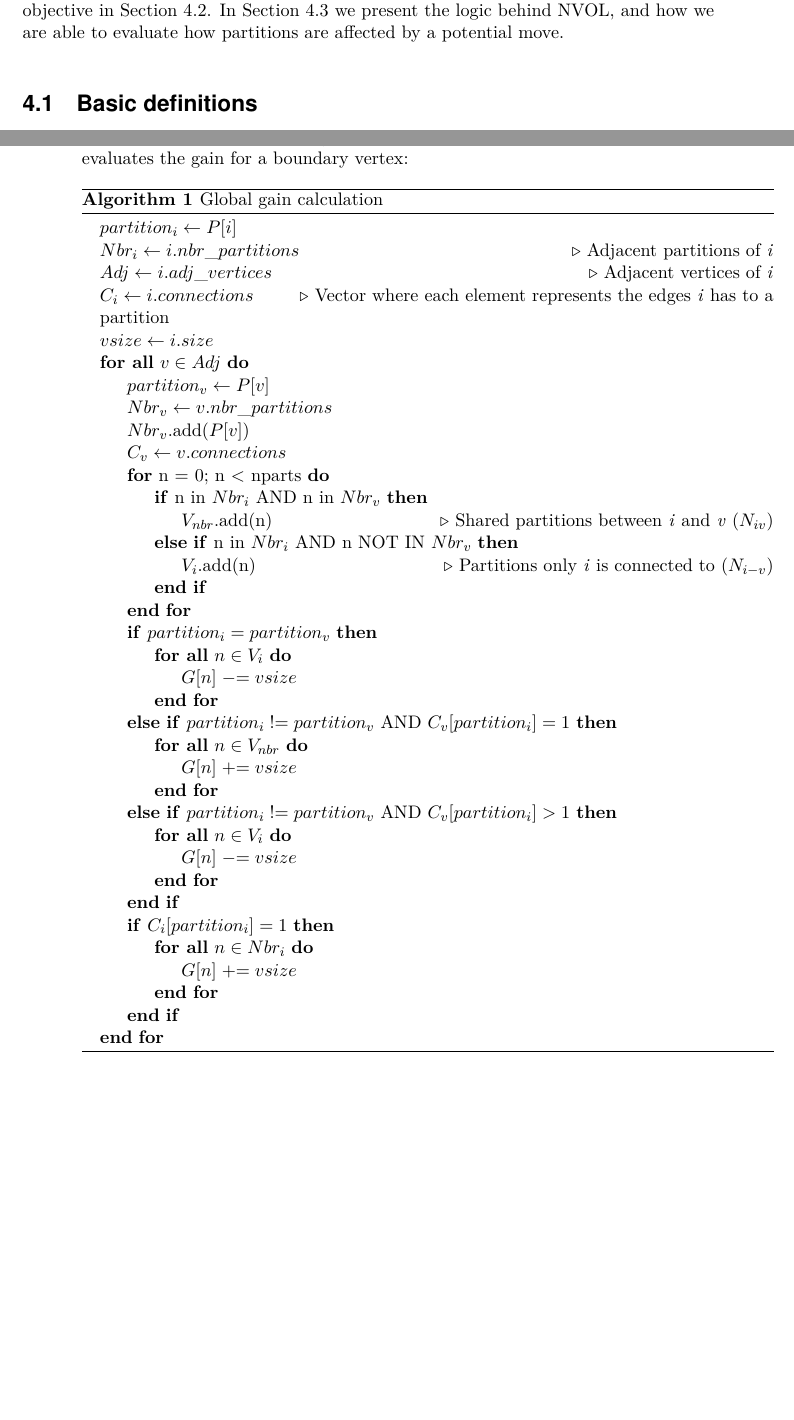
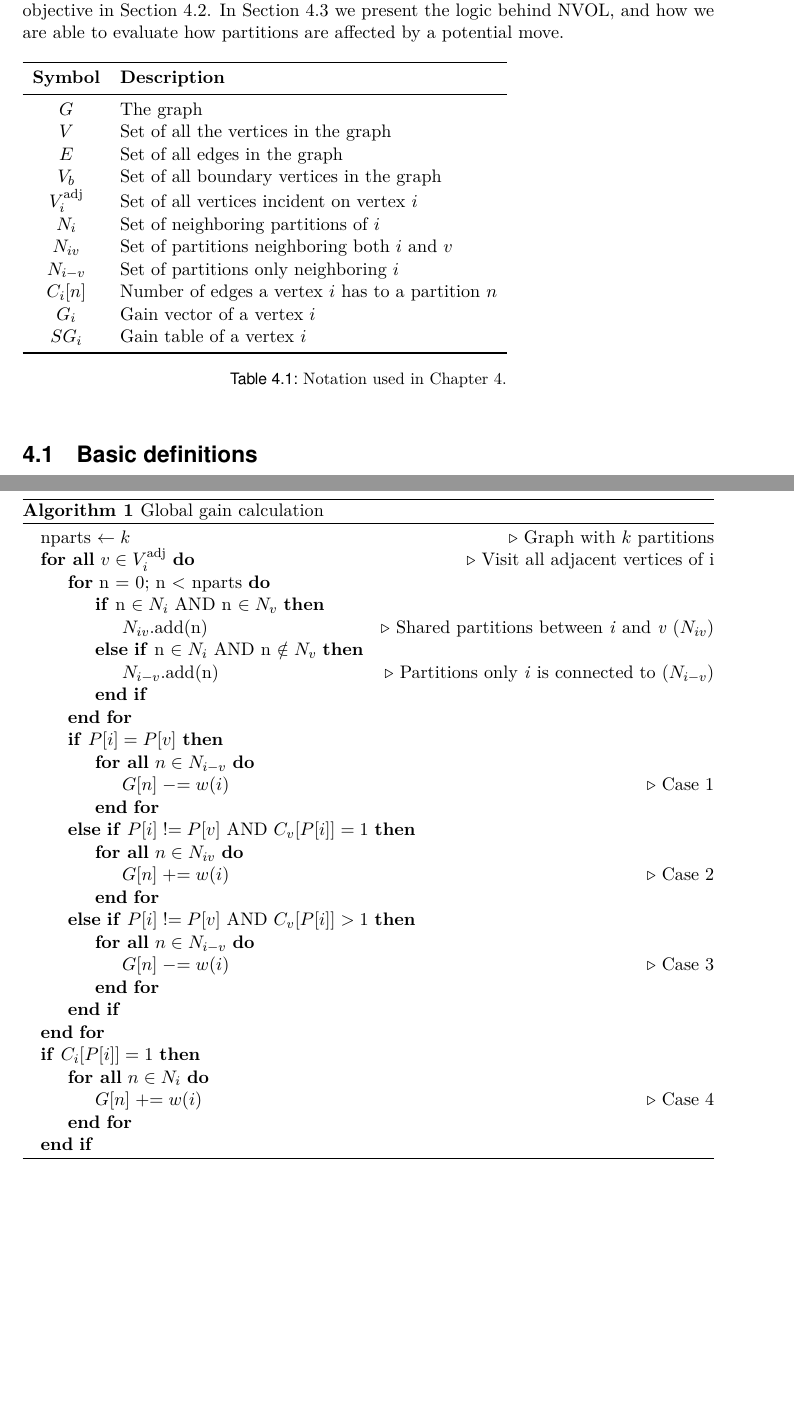
Before and after one commit to riccardoie/Riccardo_Thesis, a LaTeX thesis (thesis.tex, which reads Project/volume_calculation_detailed.tex): two parts of pages 35 and 38 of 58 before the commit and two parts of pages 35 and 39 of 58 after it, joined at a grey line, cut so that both start at the same text, the shorter picture padded with empty space. Compiled offline with pdfLaTeX.

Commit message:
Fixed a few details in chapter 4, added table with notation and fixed some minor errors.

```diff
--- a/Project/volume_calculation_detailed.tex
+++ b/Project/volume_calculation_detailed.tex
@@ -6,6 +6,28 @@ The global communication volume objective seeks to improve the total communicati
 %To address this requirement, a matrix based data structure was developed. In this representation, each row corresponds to a partition, while each column represents a potential destination partition. Each matrix element therefore captures the gain associated with a specific partition when a move to a particular destination is considered.
 
 %The total gain for a move can still be derived by summing the values within a column, which yields the same aggregate gain measure used by METIS. However, unlike the original approach, this representation preserves the contribution to each individual partition. Consequently, it enables partition aware optimization decisions by explicitly revealing how each partition is affected by a move.
+\begin{table}[h]
+%	\centering
+	\label{tab:notation}
+	\begin{tabular}{cl}
+		\toprule
+		\textbf{Symbol} & \textbf{Description} \\
+		\midrule
+		$G$          & The graph \\
+		$V$			& Set of all the vertices in the graph\\
+		$E$			& Set of all edges in the graph\\
+		$V_b$		& Set of all boundary vertices in the graph\\
+		$V^{\mathrm{adj}}_i$ & Set of all vertices incident on vertex $i$\\
+		$N_i$        & Set of neighboring partitions of $i$ \\
+		$N_{iv}$      & Set of partitions neighboring both $i$ and $v$\\
+		$N_{i-v}$    & Set of partitions only neighboring $i$\\
+		$C_i[n]$	& Number of edges a vertex $i$ has to a partition $n$\\
+		$G_i$		& Gain vector of a vertex $i$\\
+		$SG_i$		& Gain table of a vertex $i$\\
+		\bottomrule
+	\end{tabular}
+	\caption{Notation used in Chapter~\ref{cv_calculation}.}
+\end{table}
 \section{Basic definitions}
 To facilitate understanding of the implementation (see Section~\ref{cv_calc_implementation}), we begin by introducing a formal definition of communication volume. Let $G = (V, E)$ be a graph, and let $P$ be the partition vector, where $P[v]$ is the partition a vertex \textit{v} is assigned to. A vertex $u$ is defined as a neighbor of $v$ if there exists an edge $\{u,v\} \in E$. Any vertex adjacent to at least one vertex belonging to a different partition is said to lie on the boundary. We denote the set of all boundary vertices by $V_b \subseteq V$. Formally, a vertex $v \in V_b$ if there exists at least one neighbor $u \in V$ such that $\{v,u\} \in E$ and $P[v] \neq P[u]$.
 
@@ -74,50 +96,40 @@ Let $C_i[n]$ denote the number of edges connecting $i$ to partition $n$. In Figu
 		G_i[k] \mathrel{+}= w(i)
 	\end{equation}
 \end{enumerate}
-For every adjacent boundary vertex $v$ that it visits, METIS will check each of the cases above for every partition $k \in V^{\mathrm{nbr}}_i$. The algorithm below displays the flow of how METIS evaluates the gain for a boundary vertex:
+For every adjacent boundary vertex $v$ visited, we check each of the cases above for every partition in either $N_{iv}$, $N_{i-v}$ or $N_i$ depending on the case. The algorithm below displays the flow of how the gain is calculated for a vertex $i$ being considered moved:
 %ADD PSEUDOCODE HERE
 \begin{algorithm}
 	\caption{Global gain calculation}\label{alg:cap}
 	\begin{algorithmic}
-		\State $partition_i \gets P[i]$
-		\State $Nbr_i \gets i.nbr\textunderscore partitions$	\Comment{Adjacent partitions of \textit{i}}
-		\State $Adj \gets i.adj\textunderscore vertices$		\Comment{Adjacent vertices of \textit{i}}
-		\State $C_i \gets i.connections$ 						\Comment{Vector where each element represents the edges \textit{i} has to a partition}
-		\State $vsize \gets i.size$
-		\ForAll{$v \in Adj$}
-			\State $partition_v \gets P[v]$
-			\State $Nbr_v \gets v.nbr\textunderscore partitions$
-			\State $Nbr_v$.add($P[v]$)
-			\State $C_v \gets v.connections$
-
+		\State nparts $\gets k$ 							\Comment{Graph with $k$ partitions}
+		\ForAll{$v \in V^{\mathrm{adj}}_i$}					\Comment{Visit all adjacent vertices of i}
 			\For{n = 0; n < nparts}
-				\If{n in $Nbr_i$ AND n in $Nbr_v$}
-					\State $V_{nbr}$.add(n)					\Comment{Shared partitions between \textit{i} and \textit{v} ($N_{iv}$)}
-				\ElsIf{n in $Nbr_i$ AND n NOT IN $Nbr_v$}
-					\State $V_{i}$.add(n)					\Comment{Partitions only \textit{i} is connected to ($N_{i-v}$)}
+				\If{n $\in N_i$ AND n $\in N_v$}
+					\State $N_{iv}$.add(n)					\Comment{Shared partitions between \textit{i} and \textit{v} ($N_{iv}$)}
+				\ElsIf{n $\in N_i$ AND n $\notin N_v$}
+					\State $N_{i-v}$.add(n)					\Comment{Partitions only \textit{i} is connected to ($N_{i-v}$)}
 				\EndIf
 			\EndFor
 
-			\If{$partition_i = partition_v$}
-				\ForAll{$n \in V_i$}
-					\State $G[n] \mathrel{-}= vsize$
+			\If{$P[i] = P[v]$}
+				\ForAll{$n \in N_{i-v}$}
+					\State $G[n] \mathrel{-}= w(i)$				\Comment{Case 1}
 				\EndFor
-			\ElsIf{$partition_i \mathrel{!}= partition_v$ AND $C_v[partition_i] = 1$}
-				\ForAll{$n \in V_{nbr}$}
-					\State $G[n] \mathrel{+}= vsize$
+			\ElsIf{$P[i] \mathrel{!}= P[v]$ AND $C_v[P[i]] = 1$}
+				\ForAll{$n \in N_{iv}$}
+					\State $G[n] \mathrel{+}= w(i)$				\Comment{Case 2}
 				\EndFor
-			\ElsIf{$partition_i \mathrel{!}= partition_v$ AND $C_v[partition_i] > 1$}
-				\ForAll{$n \in V_{i}$}
-					\State $G[n] \mathrel{-}= vsize$
-				\EndFor
-			\EndIf
-
-			\If{$C_i[partition_i] = 1$}
-				\ForAll{$n \in Nbr_i$}
-					\State $G[n] \mathrel{+}= vsize$
+			\ElsIf{$P[i] \mathrel{!}= P[v]$ AND $C_v[P[i]] > 1$}
+				\ForAll{$n \in N_{i-v}$}
+					\State $G[n] \mathrel{-}= w(i)$				\Comment{Case 3}
 				\EndFor
 			\EndIf
 		\EndFor
+		\If{$C_i[P[i]] = 1$}
+			\ForAll{$n \in N_i$}
+				\State $G[n] \mathrel{+}= w(i)$				\Comment{Case 4}
+			\EndFor
+		\EndIf
 	\end{algorithmic}
 \end{algorithm}
 \section{Partition specific gain calculation} \label{Partition specific gain calculation}
--- a/thesis.tex
+++ b/thesis.tex
@@ -10,6 +10,7 @@
 \usepackage{amssymb}
 \usepackage{blkarray}
 \usepackage{enumitem}
+\usepackage{booktabs}
 \usepackage{algorithm}
 \usepackage{algpseudocode}
 \usepackage{tikz, pgf}
```
Also changed, not shown: thesis.pdf, Project/volume_calculation_detailed.tex (48 more changed lines), 1 other file.
